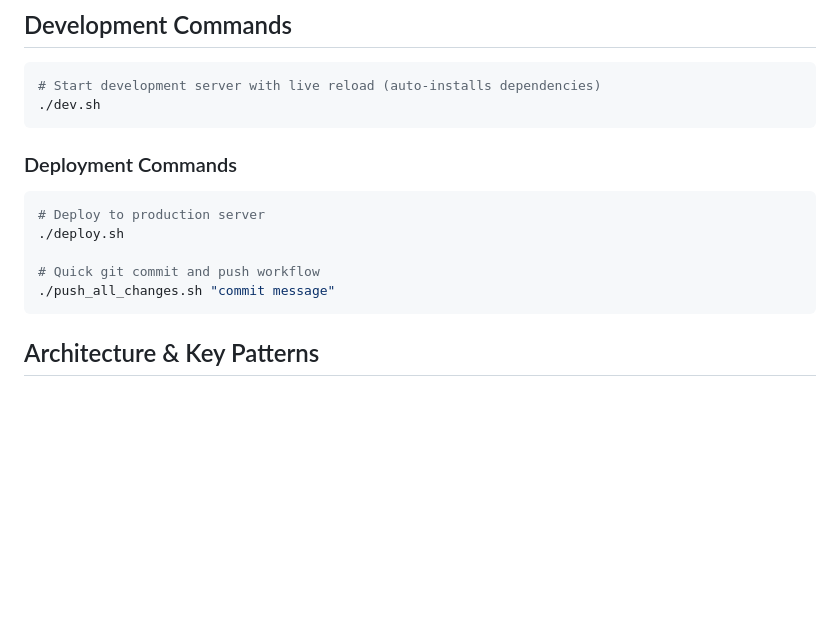
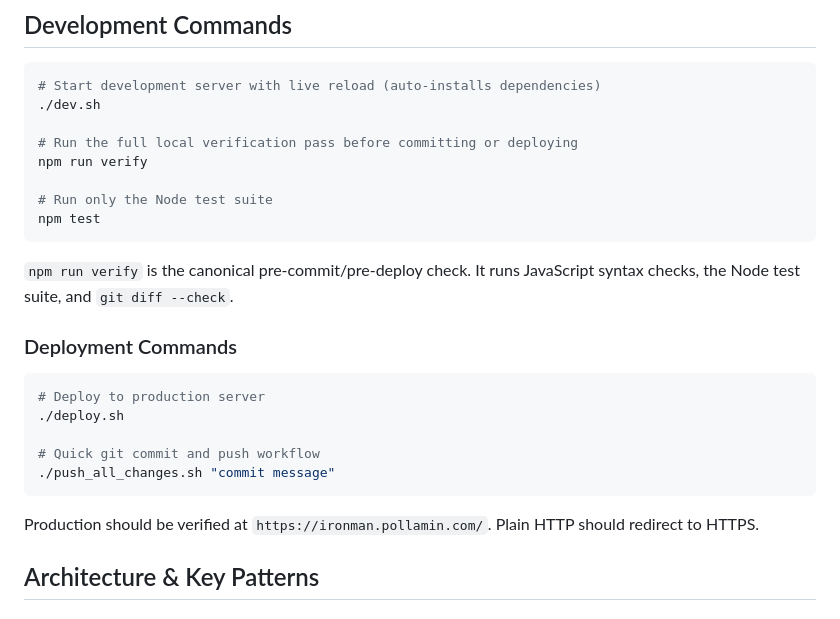
Before and after one commit to Shafik23/ironman, a Markdown page: CLAUDE.md, the part around the change. Rendered like a GitHub page; blank space fills up the shorter version.

Commit message:
Document verification workflow

````diff
--- a/CLAUDE.md
+++ b/CLAUDE.md
@@ -56,7 +56,15 @@ This is an Iron Man suit designer web application that creates an interactive, r
 ```bash
 # Start development server with live reload (auto-installs dependencies)
 ./dev.sh
+
+# Run the full local verification pass before committing or deploying
+npm run verify
+
+# Run only the Node test suite
+npm test
 ```
+
+`npm run verify` is the canonical pre-commit/pre-deploy check. It runs JavaScript syntax checks, the Node test suite, and `git diff --check`.
 
 ### Deployment Commands
 
@@ -67,6 +75,8 @@ This is an Iron Man suit designer web application that creates an interactive, r
 # Quick git commit and push workflow
 ./push_all_changes.sh "commit message"
 ```
+
+Production should be verified at `https://ironman.pollamin.com/`. Plain HTTP should redirect to HTTPS.
 
 ## Architecture & Key Patterns
 
````
